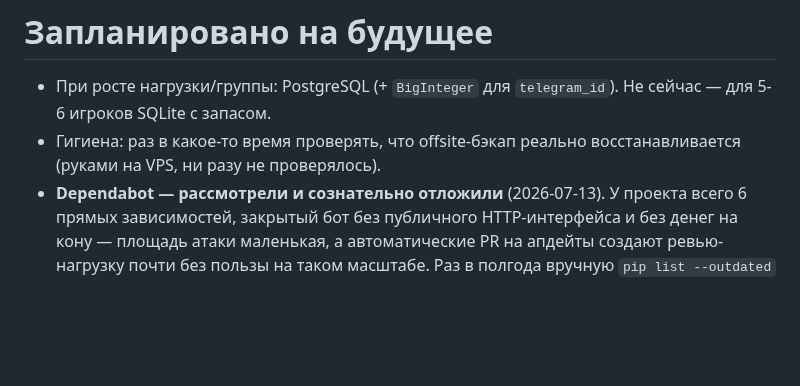
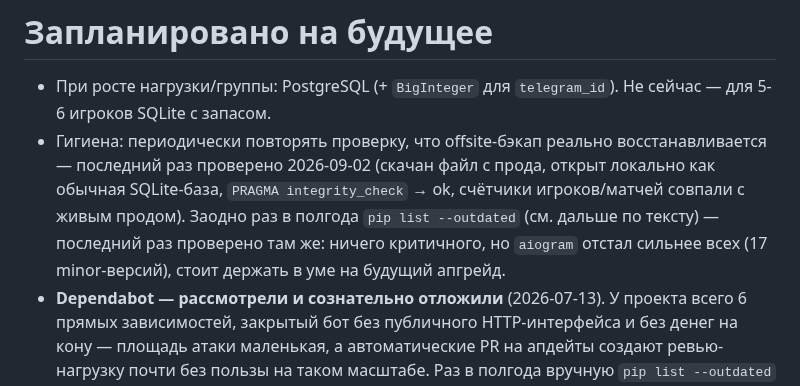
Before and after one commit to petershor99-qa/bottennis, a Markdown page: CLAUDE.md, the part around the change. Rendered like a GitHub page; blank space fills up the shorter version.

Commit message:
docs: зафиксировать проверку бэкапа и зависимостей
Offsite-бэкап впервые проверен на восстановление (скачан с прода,
integrity_check ok, счётчики совпали). pip list --outdated прогнан —
ничего критичного, aiogram отстал сильнее остальных.

Co-Authored-By: Claude Sonnet 5 <noreply@anthropic.com>

```diff
--- a/CLAUDE.md
+++ b/CLAUDE.md
@@ -299,7 +299,7 @@ ssh root@НОВЫЙ_IP "cd /opt/bottennis && git pull && systemctl restart botte
 # Запланировано на будущее
 
 - При росте нагрузки/группы: PostgreSQL (+ `BigInteger` для `telegram_id`). Не сейчас — для 5-6 игроков SQLite с запасом.
-- Гигиена: раз в какое-то время проверять, что offsite-бэкап реально восстанавливается (руками на VPS, ни разу не проверялось).
+- Гигиена: периодически повторять проверку, что offsite-бэкап реально восстанавливается — последний раз проверено 2026-09-02 (скачан файл с прода, открыт локально как обычная SQLite-база, `PRAGMA integrity_check` → ok, счётчики игроков/матчей совпали с живым продом). Заодно раз в полгода `pip list --outdated` (см. дальше по тексту) — последний раз проверено там же: ничего критичного, но `aiogram` отстал сильнее всех (17 minor-версий), стоит держать в уме на будущий апгрейд.
 - **Dependabot — рассмотрели и сознательно отложили** (2026-07-13). У проекта всего 6 прямых зависимостей, закрытый бот без публичного HTTP-интерфейса и без денег на кону — площадь атаки маленькая, а автоматические PR на апдейты создают ревью-нагрузку почти без пользы на таком масштабе. Раз в полгода вручную `pip list --outdated` достаточно. Если размер команды/риски вырастут — конфиг: `interval: "monthly"` + группировка всех апдейтов в один PR (`groups: patterns: ["*"]`), отдельно `pip` и `github-actions`, файл `.github/dependabot.yml` (читается из `main`).
 
 # Известные ограничения (сознательно не чиним сейчас)
```
